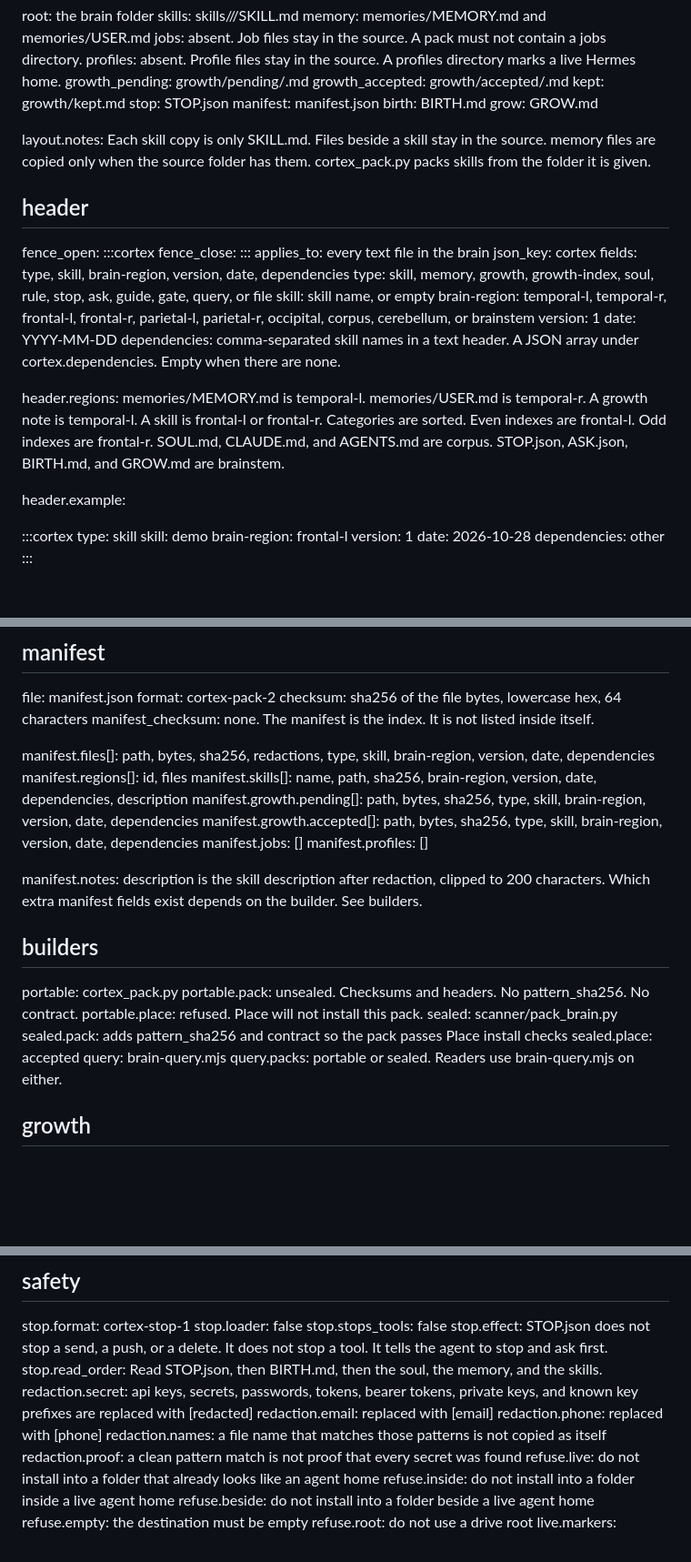
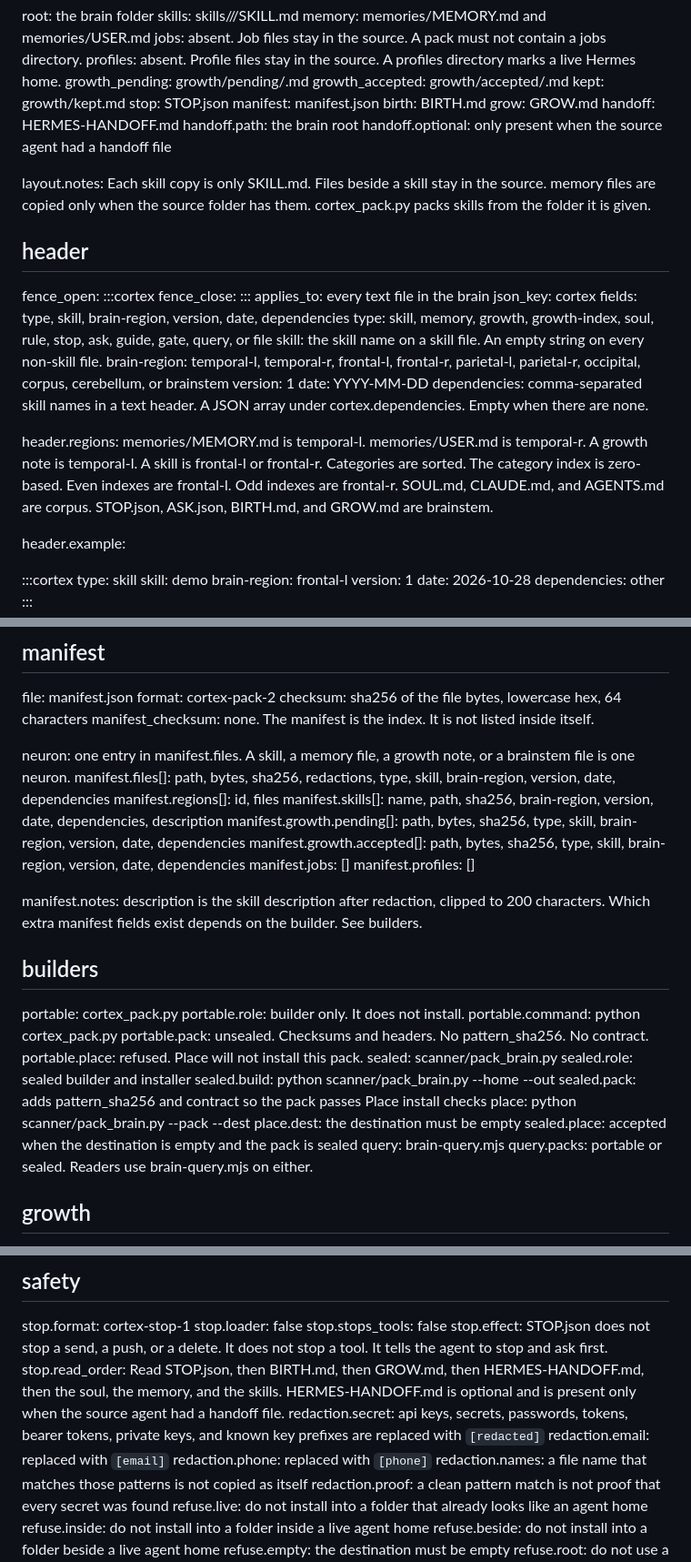
Before and after one commit to Dnasty007/cortex, a Markdown page: CORTEX-SPEC.md, 3 parts joined by grey strips. Shown at 91% size. Drawn GitHub-style; blank space fills up the shorter version.

Commit message:
Spell neurons, redaction tokens, Place, and the handoff file.

```diff
--- a/CORTEX-SPEC.md
+++ b/CORTEX-SPEC.md
@@ -18,6 +18,9 @@ stop: STOP.json
 manifest: manifest.json
 birth: BIRTH.md
 grow: GROW.md
+handoff: HERMES-HANDOFF.md
+handoff.path: the brain root
+handoff.optional: only present when the source agent had a handoff file
 
 layout.notes: Each skill copy is only SKILL.md. Files beside a skill stay in the source. memory files are copied only when the source folder has them. cortex_pack.py packs skills from the folder it is given.
 
@@ -29,13 +32,13 @@ applies_to: every text file in the brain
 json_key: cortex
 fields: type, skill, brain-region, version, date, dependencies
 type: skill, memory, growth, growth-index, soul, rule, stop, ask, guide, gate, query, or file
-skill: skill name, or empty
+skill: the skill name on a skill file. An empty string on every non-skill file.
 brain-region: temporal-l, temporal-r, frontal-l, frontal-r, parietal-l, parietal-r, occipital, corpus, cerebellum, or brainstem
 version: 1
 date: YYYY-MM-DD
 dependencies: comma-separated skill names in a text header. A JSON array under cortex.dependencies. Empty when there are none.
 
-header.regions: memories/MEMORY.md is temporal-l. memories/USER.md is temporal-r. A growth note is temporal-l. A skill is frontal-l or frontal-r. Categories are sorted. Even indexes are frontal-l. Odd indexes are frontal-r. SOUL.md, CLAUDE.md, and AGENTS.md are corpus. STOP.json, ASK.json, BIRTH.md, and GROW.md are brainstem.
+header.regions: memories/MEMORY.md is temporal-l. memories/USER.md is temporal-r. A growth note is temporal-l. A skill is frontal-l or frontal-r. Categories are sorted. The category index is zero-based. Even indexes are frontal-l. Odd indexes are frontal-r. SOUL.md, CLAUDE.md, and AGENTS.md are corpus. STOP.json, ASK.json, BIRTH.md, and GROW.md are brainstem.
 
 header.example:
 
@@ -59,6 +62,7 @@ format: cortex-pack-2
 checksum: sha256 of the file bytes, lowercase hex, 64 characters
 manifest_checksum: none. The manifest is the index. It is not listed inside itself.
 
+neuron: one entry in manifest.files. A skill, a memory file, a growth note, or a brainstem file is one neuron.
 manifest.files[]: path, bytes, sha256, redactions, type, skill, brain-region, version, date, dependencies
 manifest.regions[]: id, files
 manifest.skills[]: name, path, sha256, brain-region, version, date, dependencies, description
@@ -72,11 +76,17 @@ manifest.notes: description is the skill description after redaction, clipped to
 ## builders
 
 portable: cortex_pack.py
+portable.role: builder only. It does not install.
+portable.command: python cortex_pack.py <skills-folder>
 portable.pack: unsealed. Checksums and headers. No pattern_sha256. No contract.
 portable.place: refused. Place will not install this pack.
 sealed: scanner/pack_brain.py
+sealed.role: sealed builder and installer
+sealed.build: python scanner/pack_brain.py --home <home> --out <pack>
 sealed.pack: adds pattern_sha256 and contract so the pack passes Place install checks
-sealed.place: accepted
+place: python scanner/pack_brain.py --pack <pack> --dest <empty-folder>
+place.dest: the destination must be empty
+sealed.place: accepted when the destination is empty and the pack is sealed
 query: brain-query.mjs
 query.packs: portable or sealed. Readers use brain-query.mjs on either.
 
@@ -114,10 +124,10 @@ stop.format: cortex-stop-1
 stop.loader: false
 stop.stops_tools: false
 stop.effect: STOP.json does not stop a send, a push, or a delete. It does not stop a tool. It tells the agent to stop and ask first.
-stop.read_order: Read STOP.json, then BIRTH.md, then the soul, the memory, and the skills.
-redaction.secret: api keys, secrets, passwords, tokens, bearer tokens, private keys, and known key prefixes are replaced with [redacted]
-redaction.email: replaced with [email]
-redaction.phone: replaced with [phone]
+stop.read_order: Read STOP.json, then BIRTH.md, then GROW.md, then HERMES-HANDOFF.md, then the soul, the memory, and the skills. HERMES-HANDOFF.md is optional and is present only when the source agent had a handoff file.
+redaction.secret: api keys, secrets, passwords, tokens, bearer tokens, private keys, and known key prefixes are replaced with `[redacted]`
+redaction.email: replaced with `[email]`
+redaction.phone: replaced with `[phone]`
 redaction.names: a file name that matches those patterns is not copied as itself
 redaction.proof: a clean pattern match is not proof that every secret was found
 refuse.live: do not install into a folder that already looks like an agent home
```
